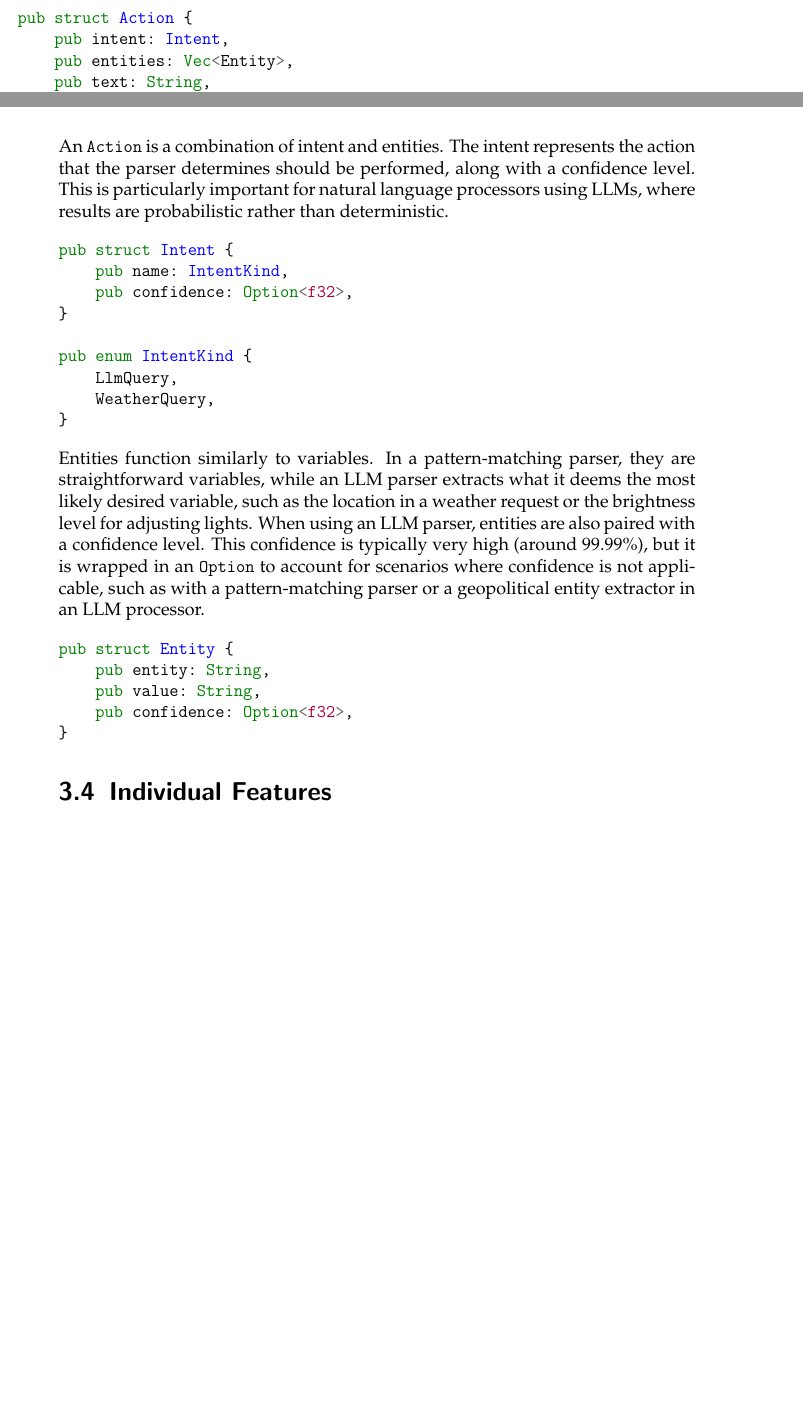
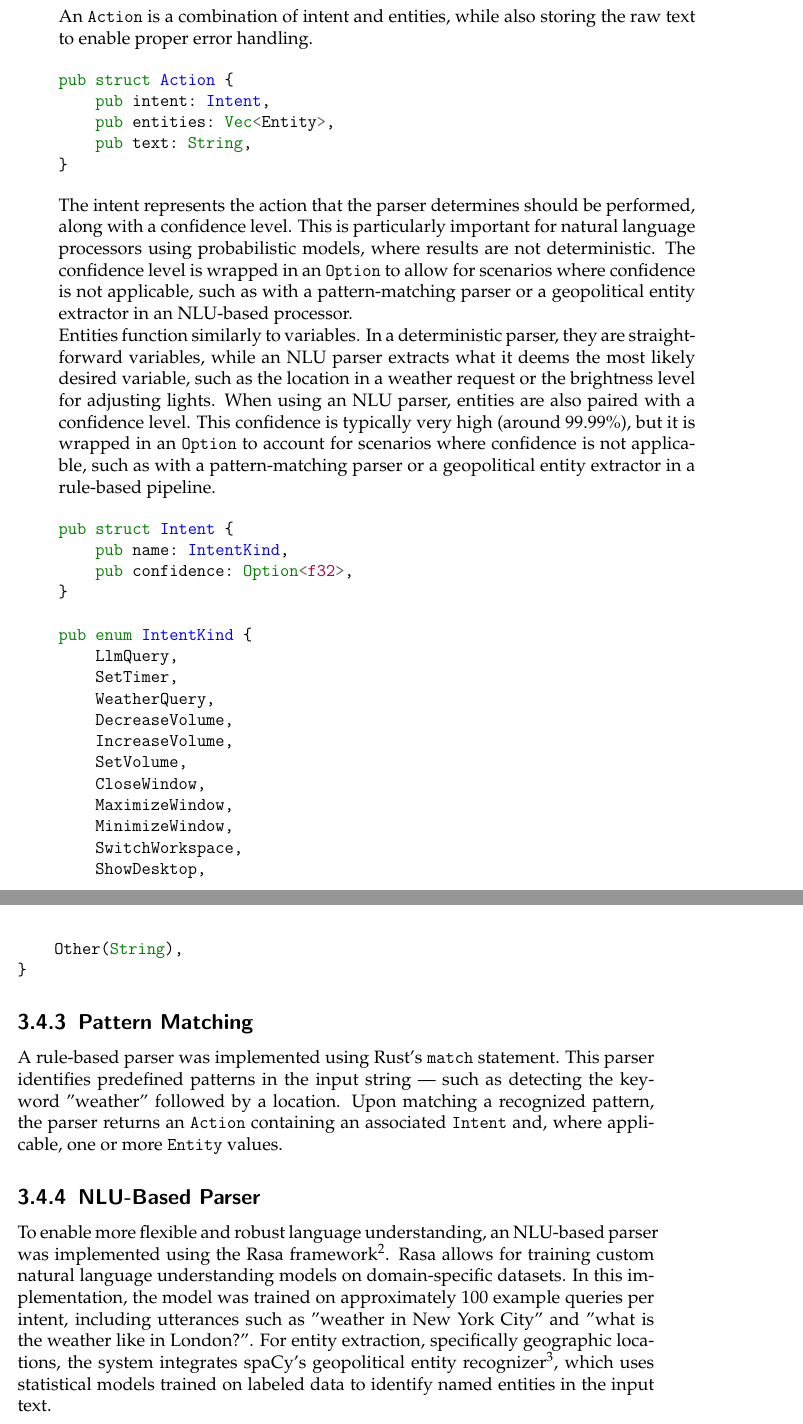
Before and after one commit to eagely/voice-docs, a LaTeX thesis (main.tex, which reads topics/implementation.tex): two parts of pages 19 and 20 of 27 before the commit and two parts of pages 20 and 21 of 30 after it, joined at a grey line, cut so that both start at the same text, the shorter picture padded with empty space. Compiled offline with pdfLaTeX.

Commit message:
Rewrite parsing section and fix some em dashes

```diff
--- a/topics/implementation.tex
+++ b/topics/implementation.tex
@@ -159,7 +164,8 @@ pub trait ParsingService: Send + Sync {
 }
 \end{minted}
 
-This service accepts a string input, which it receives after the transcription process, and returns a structured \texttt{Action}.
+\subsection{Action}
+An \texttt{Action} is a combination of intent and entities, while also storing the raw text to enable proper error handling.
 
 \begin{minted}{rust}
 pub struct Action {
@@ -169,9 +175,19 @@ pub struct Action {
 }
 \end{minted}
 
-An \texttt{Action} is a combination of intent and entities.
 The intent represents the action that the parser determines should be performed, along with a confidence level.
-This is particularly important for natural language processors using LLMs, where results are probabilistic rather than deterministic.
+This is particularly important for natural language processors using probabilistic models,
+where results are not deterministic.
+The confidence level is wrapped in an \texttt{Option} to allow for scenarios where confidence is not applicable,
+such as with a pattern-matching parser or a geopolitical entity extractor in an NLU-based processor.
+
+Entities function similarly to variables. In a deterministic parser, they are straightforward variables,
+while an NLU parser extracts what it deems the most likely desired variable,
+such as the location in a weather request or the brightness level for adjusting lights.
+When using an NLU parser, entities are also paired with a confidence level.
+This confidence is typically very high (around 99.99\%), but it is wrapped in an \texttt{Option}
+to account for scenarios where confidence is not applicable,
+such as with a pattern-matching parser or a geopolitical entity extractor in a rule-based pipeline.
 
 \begin{minted}{rust}
 pub struct Intent {
@@ -181,29 +197,37 @@ pub struct Intent {
 
 pub enum IntentKind {
     LlmQuery,
+    SetTimer,
     WeatherQuery,
+    DecreaseVolume,
+    IncreaseVolume,
+    SetVolume,
+    CloseWindow,
+    MaximizeWindow,
+    MinimizeWindow,
+    SwitchWorkspace,
+    ShowDesktop,
+    Other(String),
 }
 \end{minted}
 
-Entities function similarly to variables. In a pattern-matching parser, they are straightforward variables,
-while an LLM parser extracts what it deems the most likely desired variable,
-such as the location in a weather request or the brightness level for adjusting lights.
-When using an LLM parser, entities are also paired with a confidence level.
-This confidence is typically very high (around 99.99\%), but it is wrapped in an \texttt{Option}
-to account for scenarios where confidence is not applicable,
-such as with a pattern-matching parser or a geopolitical entity extractor in an LLM processor.
+\subsection{Pattern Matching}
+A rule-based parser was implemented using Rust's \texttt{match} statement.
+This parser identifies predefined patterns in the input string --- such as detecting the keyword "weather" followed by a location.
+Upon matching a recognized pattern, the parser returns an \texttt{Action} containing an associated \texttt{Intent}
+and, where applicable, one or more \texttt{Entity} values.
 
-\begin{minted}{rust}
-pub struct Entity {
-    pub entity: String,
-    pub value: String,
-    pub confidence: Option<f32>,
-}
-\end{minted}
+\subsection{NLU-Based Parser}
+To enable more flexible and robust language understanding,
+an NLU-based parser was implemented using the Rasa framework\footnote{Rasa \cite{rasa}}.
+Rasa allows for training custom natural language understanding models on domain-specific datasets.
+In this implementation, the model was trained on approximately 100 example queries per intent,
+including utterances such as "weather in New York City" and "what is the weather like in London?".
+For entity extraction, specifically geographic locations,
+the system integrates spaCy's geopolitical entity recognizer\footnote{spaCy \cite{spacy}},
+which uses statistical models trained on labeled data to identify named entities in the input text.
 
-\section{Individual Features}
-
-\subsection{Geocoding}
+\section{Geocoding}
 The geocoding service is an internal component that converts textual location names into geographical coordinates, but it is not available to the user.
 
 \begin{minted}{rust}
```
Also changed, not shown: references.bib (+19 -5 lines), topics/implementation.tex (29 more changed lines), 1 other file.
